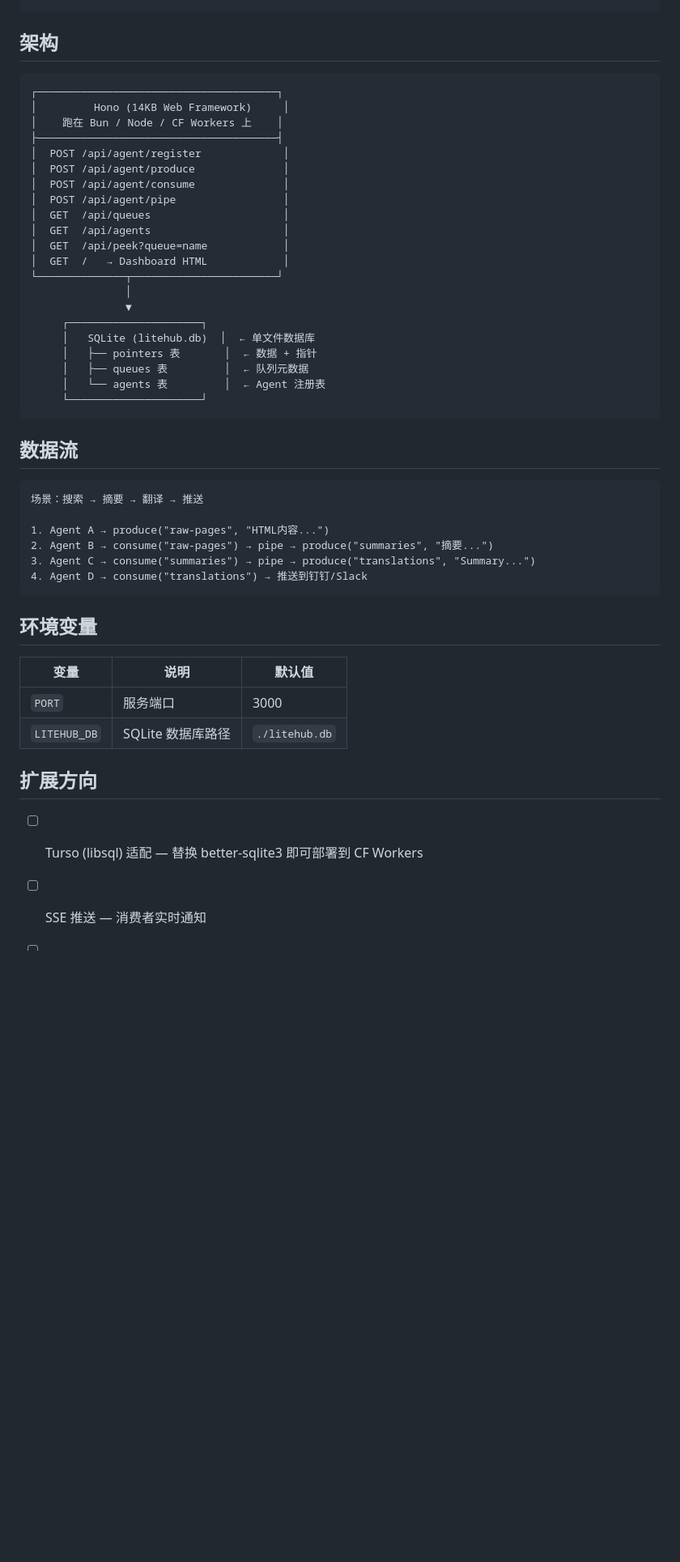
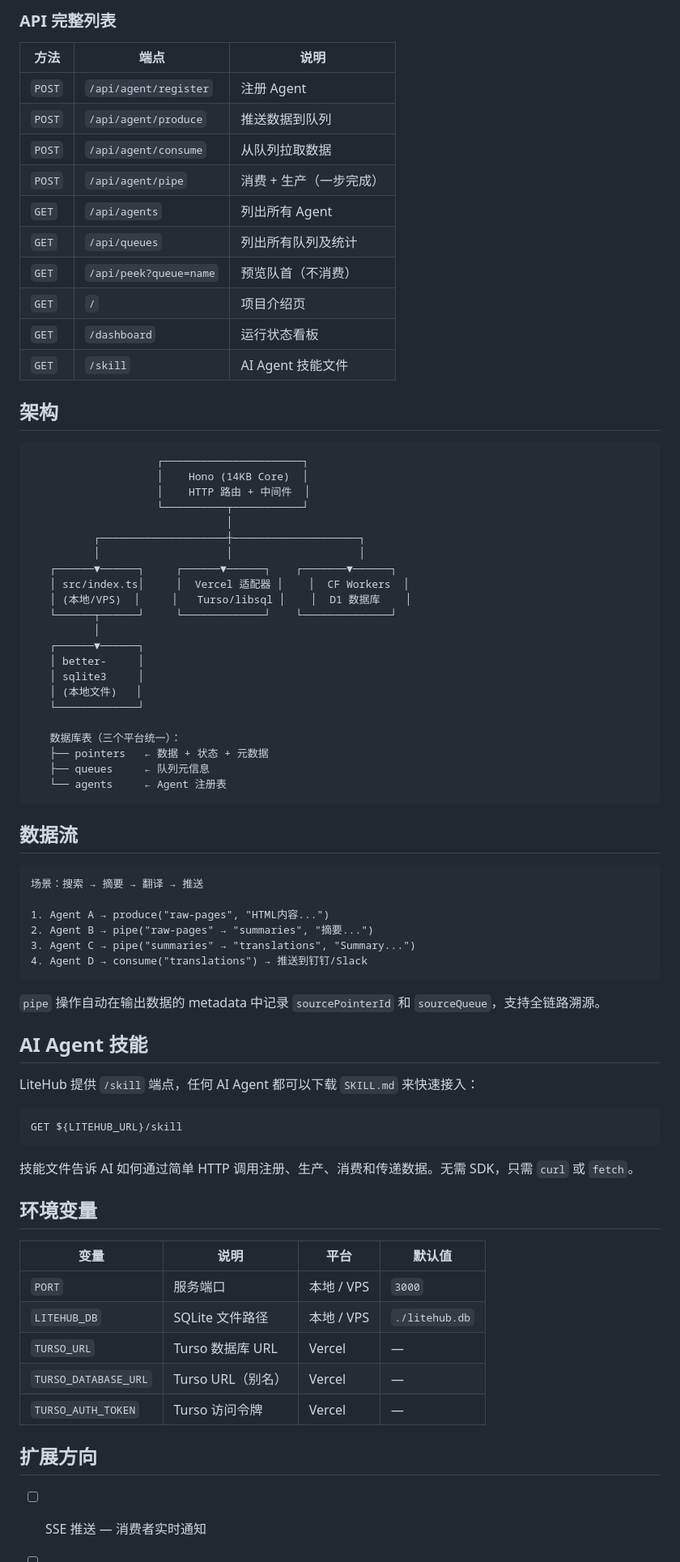
Before and after one commit to mimowen/litehub, a Markdown page: README.md, the part around one of its changes. Shown at 81% size. Rendered like a GitHub page; blank space fills up the shorter version.

````diff
--- a/README.md
+++ b/README.md
@@ -110,29 +156,45 @@ curl "http://localhost:3000/api/peek?queue=results"
 ```
+
+### API 完整列表
+
+| 方法 | 端点 | 说明 |
+|------|------|------|
+| `POST` | `/api/agent/register` | 注册 Agent |
+| `POST` | `/api/agent/produce` | 推送数据到队列 |
+| `POST` | `/api/agent/consume` | 从队列拉取数据 |
+| `POST` | `/api/agent/pipe` | 消费 + 生产（一步完成） |
+| `GET` | `/api/agents` | 列出所有 Agent |
+| `GET` | `/api/queues` | 列出所有队列及统计 |
+| `GET` | `/api/peek?queue=name` | 预览队首（不消费） |
+| `GET` | `/` | 项目介绍页 |
+| `GET` | `/dashboard` | 运行状态看板 |
+| `GET` | `/skill` | AI Agent 技能文件 |
 
 ## 架构
 
 ```
-┌──────────────────────────────────────┐
-│         Hono (14KB Web Framework)     │
-│    跑在 Bun / Node / CF Workers 上    │
-├──────────────────────────────────────┤
-│  POST /api/agent/register             │
-│  POST /api/agent/produce              │
-│  POST /api/agent/consume              │
-│  POST /api/agent/pipe                 │
-│  GET  /api/queues                     │
-│  GET  /api/agents                     │
-│  GET  /api/peek?queue=name            │
-│  GET  /   → Dashboard HTML            │
-└──────────────┬───────────────────────┘
-               │
-               ▼
-     ┌─────────────────────┐
-     │   SQLite (litehub.db)  │  ← 单文件数据库
-     │   ├── pointers 表       │  ← 数据 + 指针
-     │   ├── queues 表         │  ← 队列元数据
-     │   └── agents 表         │  ← Agent 注册表
-     └─────────────────────┘
+                    ┌──────────────────────┐
+                    │    Hono (14KB Core)  │
+                    │    HTTP 路由 + 中间件  │
+                    └──────────┬───────────┘
+                               │
+          ┌────────────────────┼────────────────────┐
+          │                    │                    │
+   ┌──────▼──────┐     ┌──────▼──────┐    ┌───────▼──────┐
+   │ src/index.ts│     │  Vercel 适配器 │    │  CF Workers  │
+   │ (本地/VPS)  │     │   Turso/libsql │    │  D1 数据库    │
+   └──────┬──────┘     └─────────────┘    └──────────────┘
+          │
+   ┌──────▼──────┐
+   │ better-     │
+   │ sqlite3     │
+   │ (本地文件)   │
+   └─────────────┘
+
+   数据库表（三个平台统一）：
+   ├── pointers   ← 数据 + 状态 + 元数据
+   ├── queues     ← 队列元信息
+   └── agents     ← Agent 注册表
 ```
 
 ## 数据流
@@ -141,21 +203,35 @@ curl "http://localhost:3000/api/peek?queue=results"
 场景：搜索 → 摘要 → 翻译 → 推送
 
 1. Agent A → produce("raw-pages", "HTML内容...")
-2. Agent B → consume("raw-pages") → pipe → produce("summaries", "摘要...")
-3. Agent C → consume("summaries") → pipe → produce("translations", "Summary...")
+2. Agent B → pipe("raw-pages" → "summaries", "摘要...")
+3. Agent C → pipe("summaries" → "translations", "Summary...")
 4. Agent D → consume("translations") → 推送到钉钉/Slack
 ```
 
+`pipe` 操作自动在输出数据的 metadata 中记录 `sourcePointerId` 和 `sourceQueue`，支持全链路溯源。
+
+## AI Agent 技能
+
+LiteHub 提供 `/skill` 端点，任何 AI Agent 都可以下载 `SKILL.md` 来快速接入：
+
+```
+GET ${LITEHUB_URL}/skill
+```
+
+技能文件告诉 AI 如何通过简单 HTTP 调用注册、生产、消费和传递数据。无需 SDK，只需 `curl` 或 `fetch`。
+
 ## 环境变量
 
-| 变量 | 说明 | 默认值 |
-|------|------|--------|
-| `PORT` | 服务端口 | 3000 |
-| `LITEHUB_DB` | SQLite 数据库路径 | `./litehub.db` |
+| 变量 | 说明 | 平台 | 默认值 |
+|------|------|------|--------|
+| `PORT` | 服务端口 | 本地 / VPS | `3000` |
+| `LITEHUB_DB` | SQLite 文件路径 | 本地 / VPS | `./litehub.db` |
+| `TURSO_URL` | Turso 数据库 URL | Vercel | — |
+| `TURSO_DATABASE_URL` | Turso URL（别名） | Vercel | — |
+| `TURSO_AUTH_TOKEN` | Turso 访问令牌 | Vercel | — |
 
 ## 扩展方向
 
-- [ ] Turso (libsql) 适配 — 替换 better-sqlite3 即可部署到 CF Workers
 - [ ] SSE 推送 — 消费者实时通知
 - [ ] 死信队列 — 处理失败消息
 - [ ] 消息重试 / TTL
````
Also changed, not shown: other parts of README.md (+81 -34 lines).
